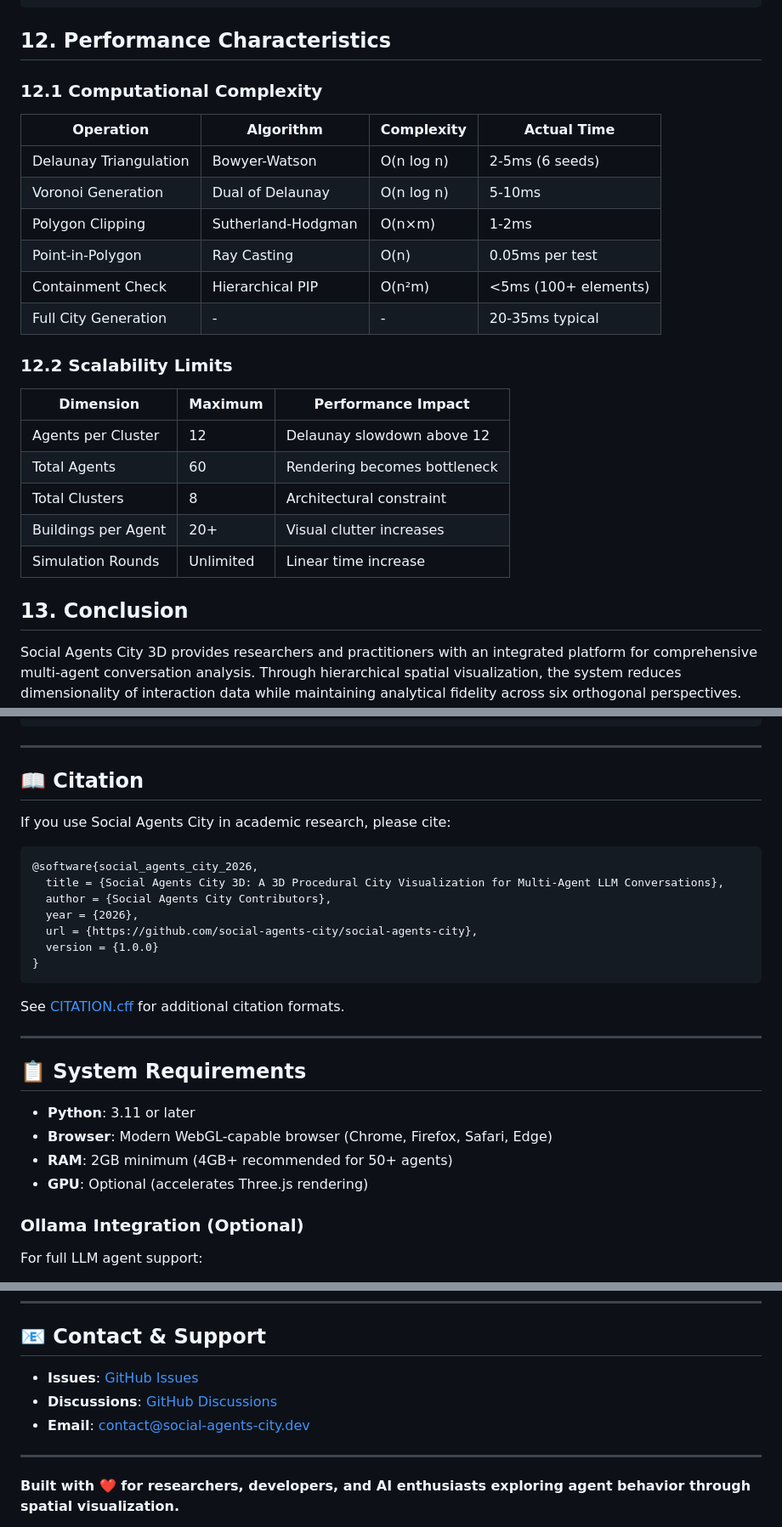
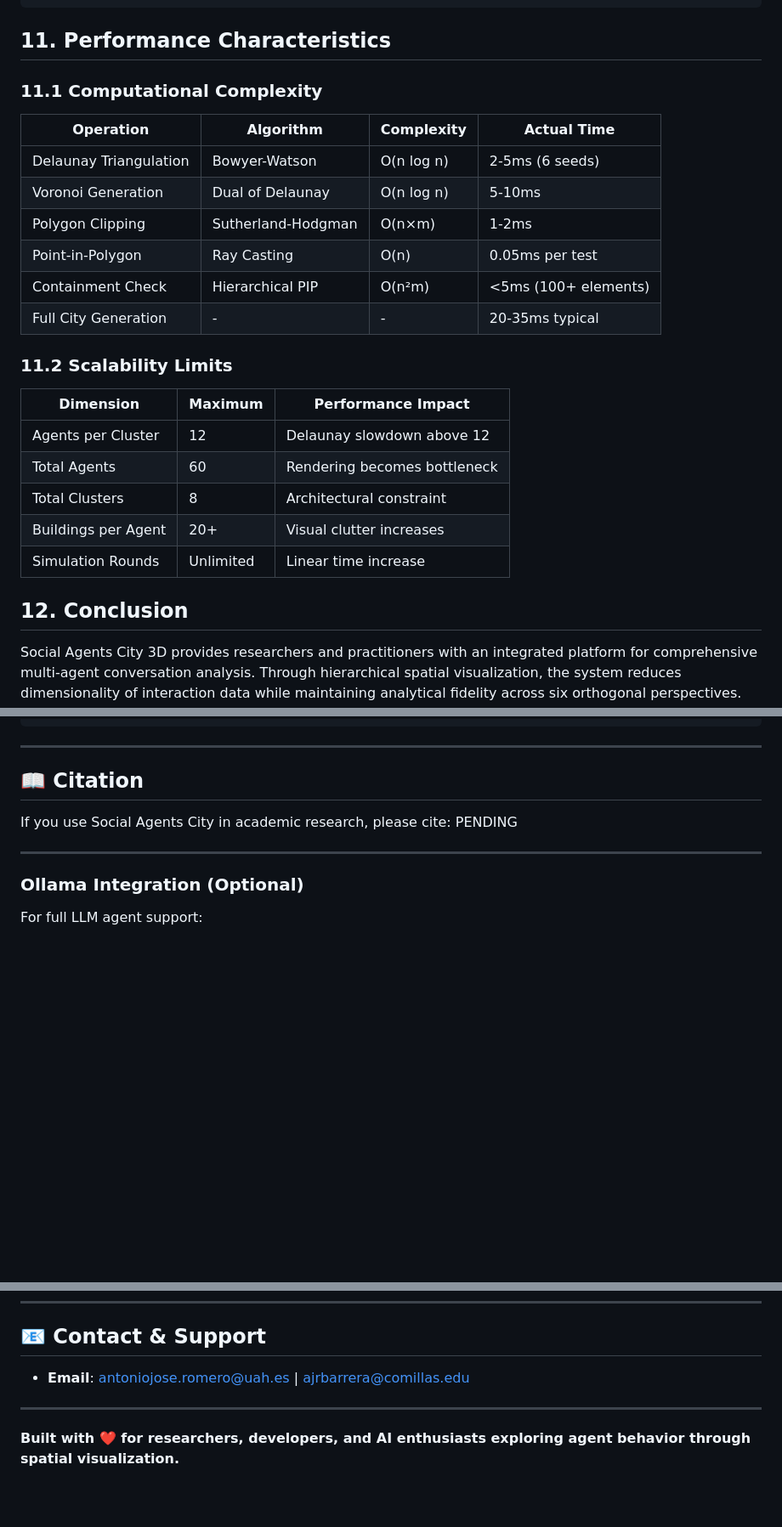
Before and after one commit to antoniojromero/LLMAgentCity, a Markdown page: README.md, 3 parts joined by grey strips. Shown at 85% size. Rendered like a GitHub page; blank space fills up the shorter version.

````diff
--- a/README.md
+++ b/README.md
@@ -558,9 +512,9 @@ Three.js Rendering Pipeline
 Interactive 3D Visualization
 ```
 
-## 12. Performance Characteristics
+## 11. Performance Characteristics
 
-### 12.1 Computational Complexity
+### 11.1 Computational Complexity
 
 | Operation | Algorithm | Complexity | Actual Time |
 |-----------|-----------|-----------|------------|
@@ -571,7 +525,7 @@ Interactive 3D Visualization
 | Containment Check | Hierarchical PIP | O(n²m) | <5ms (100+ elements) |
 | Full City Generation | - | - | 20-35ms typical |
 
-### 12.2 Scalability Limits
+### 11.2 Scalability Limits
 
 | Dimension | Maximum | Performance Impact |
 |-----------|---------|-------------------|
@@ -581,7 +535,7 @@ Interactive 3D Visualization
 | Buildings per Agent | 20+ | Visual clutter increases |
 | Simulation Rounds | Unlimited | Linear time increase |
 
-## 13. Conclusion
+## 12. Conclusion
 
 Social Agents City 3D provides researchers and practitioners with an integrated platform for comprehensive multi-agent conversation analysis. Through hierarchical spatial visualization, the system reduces dimensionality of interaction data while maintaining analytical fidelity across six orthogonal perspectives. The combination of deterministic Voronoi tessellation, real-time metrics computation, and interactive three-dimensional rendering enables intuitive understanding of complex multi-agent dynamics.
 
@@ -935,28 +889,9 @@ pytest tests/
 
 ## 📖 Citation
 
-If you use Social Agents City in academic research, please cite:
-
-```bibtex
-@software{social_agents_city_2026,
-  title = {Social Agents City 3D: A 3D Procedural City Visualization for Multi-Agent LLM Conversations},
-  author = {Social Agents City Contributors},
-  year = {2026},
-  url = {https://github.com/social-agents-city/social-agents-city},
-  version = {1.0.0}
-}
-```
-
-See [CITATION.cff](CITATION.cff) for additional citation formats.
+If you use Social Agents City in academic research, please cite: PENDING
 
 ---
-
-## 📋 System Requirements
-
-- **Python**: 3.11 or later
-- **Browser**: Modern WebGL-capable browser (Chrome, Firefox, Safari, Edge)
-- **RAM**: 2GB minimum (4GB+ recommended for 50+ agents)
-- **GPU**: Optional (accelerates Three.js rendering)
 
 ### Ollama Integration (Optional)
 For full LLM agent support:
@@ -1008,9 +943,7 @@ Built on foundational research in:
 
 ## 📧 Contact & Support
 
-- **Issues**: [GitHub Issues](https://github.com/social-agents-city/social-agents-city/issues)
-- **Discussions**: [GitHub Discussions](https://github.com/social-agents-city/social-agents-city/discussions)
-- **Email**: contact@social-agents-city.dev
+- **Email**: antoniojose.romero@uah.es | ajrbarrera@comillas.edu
 
 ---
 
````
Also changed, not shown: other parts of README.md (+5 -51 lines).
